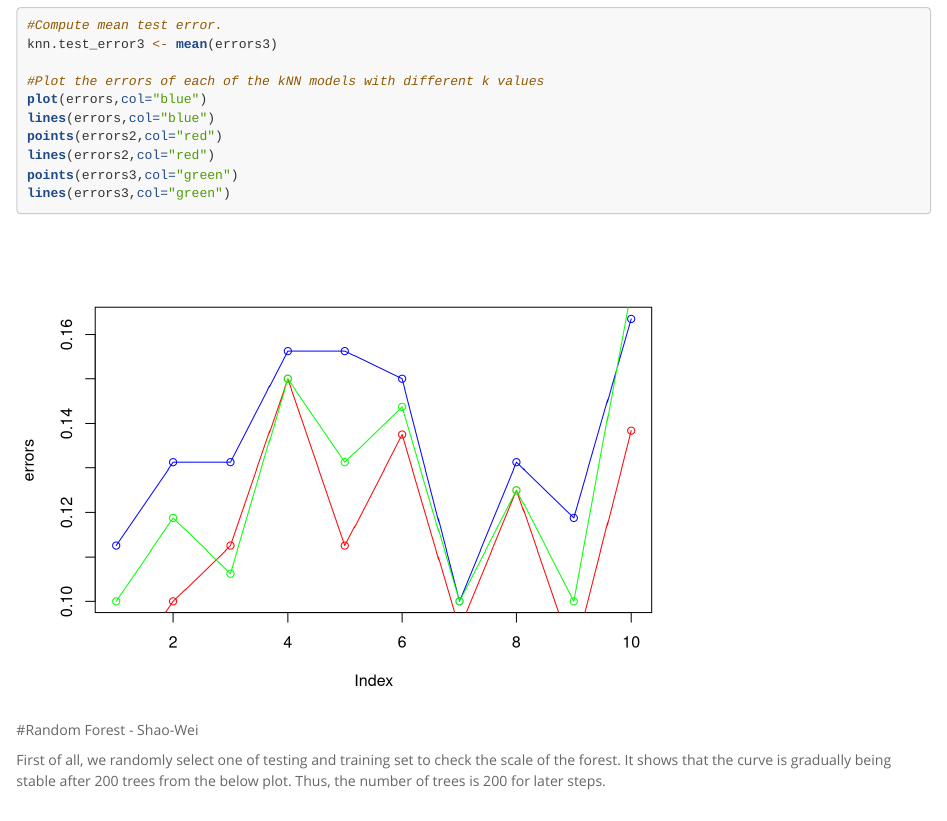
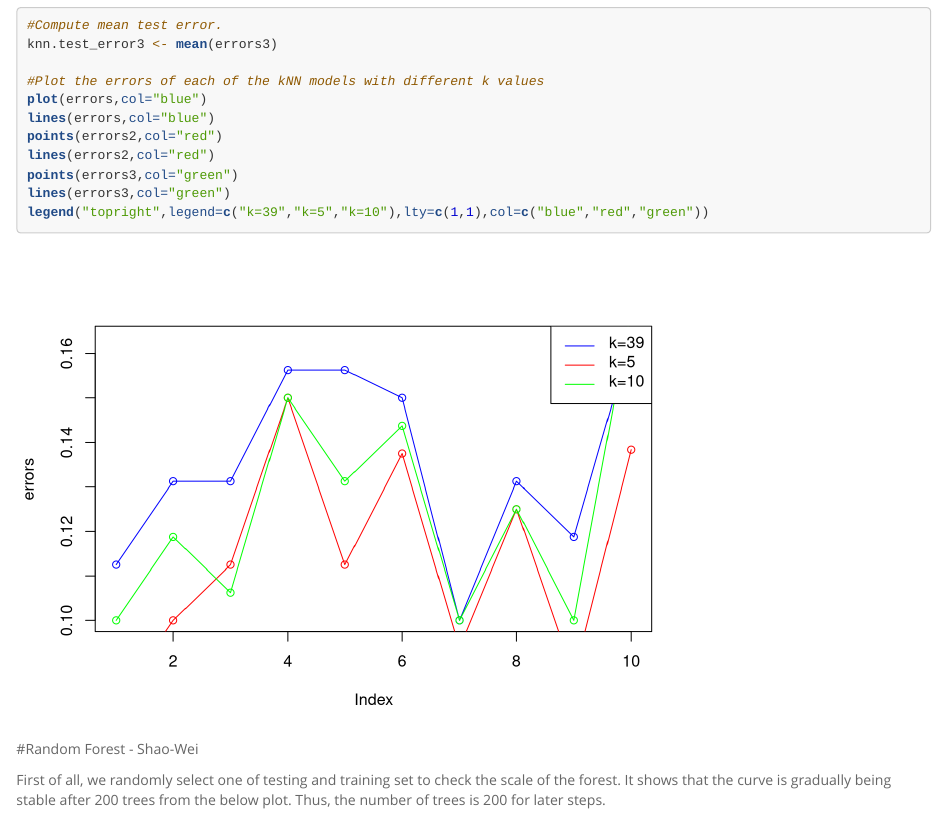
Before and after one commit to mle0020/STAT6000Project, an R Markdown document (ProjectCode.Rmd): the page in a window 1100 px wide, from 8630 px down. Rendered offline with R 4.5, knitr and Pandoc, with nearby package versions; some code elsewhere in the file could not run offline; long lines of code are wrapped.

Commit message:
Update ProjectCode.Rmd

````diff
--- a/ProjectCode.Rmd
+++ b/ProjectCode.Rmd
@@ -267,6 +267,7 @@ points(errors2,col="red")
 lines(errors2,col="red")
 points(errors3,col="green")
 lines(errors3,col="green")
+legend("topright",legend=c("k=39","k=5","k=10"),lty=c(1,1),col=c("blue","red","green"))
 ```
 
 
````
